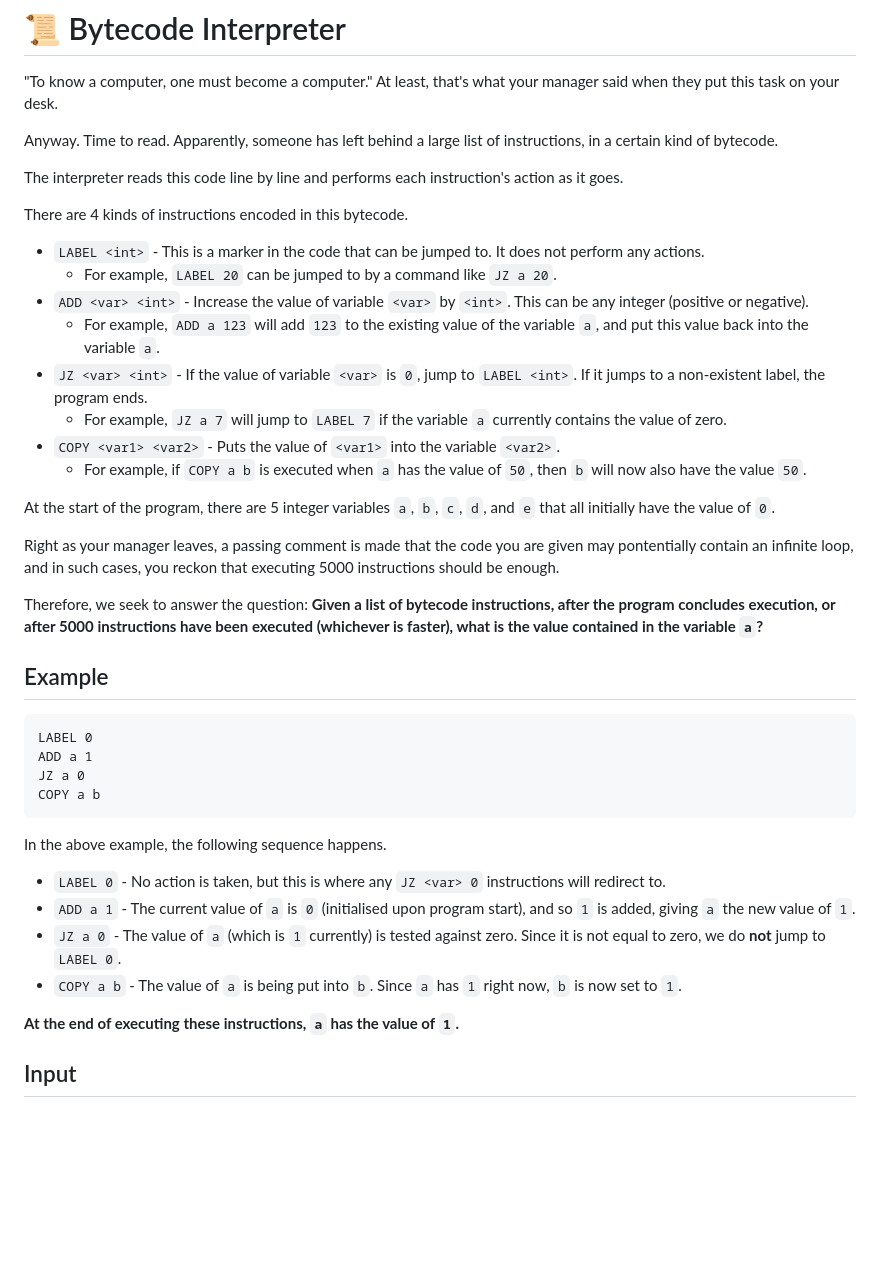
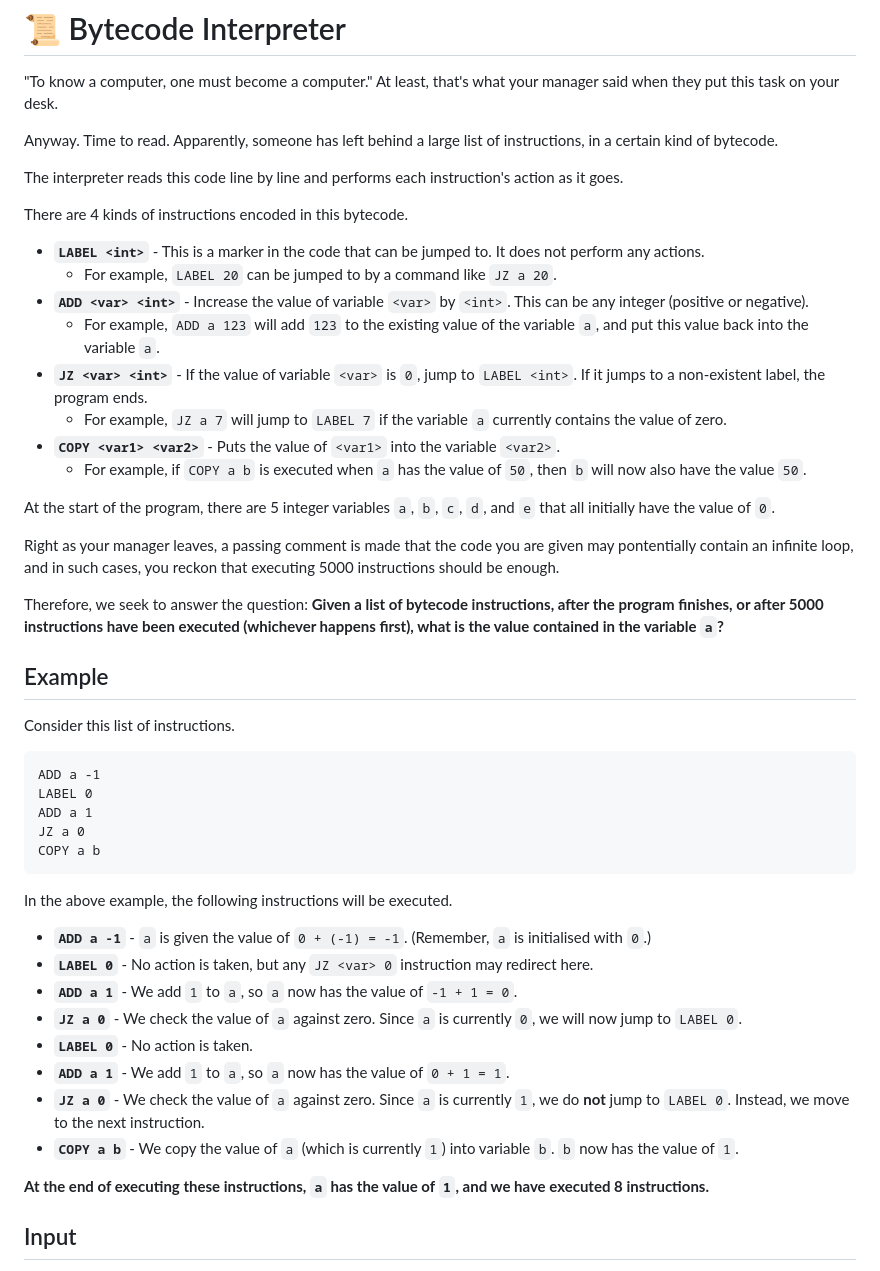
Before and after one commit to ProgSoc/ProgComp2024, a Markdown page: comp/bytecode/prob.md, the part around the change. Drawn GitHub-style; blank space fills up the shorter version.

Commit message:
Made bytecode problem prompt clearer

````diff
--- a/comp/bytecode/prob.md
+++ b/comp/bytecode/prob.md
@@ -22,16 +22,16 @@ Apparently, someone has left behind a large list of instructions, in a certain k
 The interpreter reads this code line by line and performs each instruction's action as it goes.
 
 There are 4 kinds of instructions encoded in this bytecode.
-* `LABEL <int>` - This is a marker in the code that can be jumped to. It does not perform any actions.
+* **`LABEL <int>`** - This is a marker in the code that can be jumped to. It does not perform any actions.
   * For example, `LABEL 20` can be jumped to by a command like `JZ a 20`.
-* `ADD <var> <int>` - Increase the value of variable `<var>` by `<int>`.
+* **`ADD <var> <int>`** - Increase the value of variable `<var>` by `<int>`.
   This can be any integer (positive or negative).
   * For example, `ADD a 123` will add `123` to the existing value of the variable `a`,
     and put this value back into the variable `a`.
-* `JZ <var> <int>` - If the value of variable `<var>` is `0`, jump to `LABEL <int>`.
+* **`JZ <var> <int>`** - If the value of variable `<var>` is `0`, jump to `LABEL <int>`.
   If it jumps to a non-existent label, the program ends.
   * For example, `JZ a 7` will jump to `LABEL 7` if the variable `a` currently contains the value of zero.
-* `COPY <var1> <var2>` - Puts the value of `<var1>` into the variable `<var2>`.
+* **`COPY <var1> <var2>`** - Puts the value of `<var1>` into the variable `<var2>`.
   * For example, if `COPY a b` is executed when `a` has the value of `50`,
     then `b` will now also have the value `50`.
 
@@ -45,28 +45,40 @@ and in such cases, you reckon that executing 5000 instructions should be enough.
 
 Therefore, we seek to answer the question:
 **Given a list of bytecode instructions,
-after the program concludes execution,
-or after 5000 instructions have been executed (whichever is faster),
+after the program finishes,
+or after 5000 instructions have been executed (whichever happens first),
 what is the value contained in the variable `a`?**
 
 ## Example
 
+Consider this list of instructions.
+
 ```
+ADD a -1
 LABEL 0
 ADD a 1
 JZ a 0
 COPY a b
 ```
 
-In the above example, the following sequence happens.
-* `LABEL 0` - No action is taken, but this is where any `JZ <var> 0` instructions will redirect to.
-* `ADD a 1` - The current value of `a` is `0` (initialised upon program start),
-  and so `1` is added, giving `a` the new value of `1`.
-* `JZ a 0` - The value of `a` (which is `1` currently) is tested against zero.
-  Since it is not equal to zero, we do **not** jump to `LABEL 0`.
-* `COPY a b` - The value of `a` is being put into `b`. Since `a` has `1` right now, `b` is now set to `1`.
+In the above example, the following instructions will be executed.
 
-**At the end of executing these instructions, `a` has the value of `1`.**
+* **`ADD a -1`** - `a` is given the value of `0 + (-1) = -1`.
+  (Remember, `a` is initialised with `0`.)
+* **`LABEL 0`** - No action is taken, but any `JZ <var> 0` instruction may redirect here.
+* **`ADD a 1`** - We add `1` to `a`, so `a` now has the value of `-1 + 1 = 0`.
+* **`JZ a 0`** - We check the value of `a` against zero.
+  Since `a` is currently `0`, we will now jump to `LABEL 0`.
+* **`LABEL 0`** - No action is taken.
+* **`ADD a 1`** - We add `1` to `a`, so `a` now has the value of `0 + 1 = 1`.
+* **`JZ a 0`** - We check the value of `a` against zero.
+  Since `a` is currently `1`, we do **not** jump to `LABEL 0`.
+  Instead, we move to the next instruction.
+* **`COPY a b`** - We copy the value of `a` (which is currently `1`) into variable `b`.
+  `b` now has the value of `1`.
+
+**At the end of executing these instructions, `a` has the value of `1`,
+and we have executed 8 instructions.**
 
 ## Input
 Your input will be a list of bytecode instructions.
````
